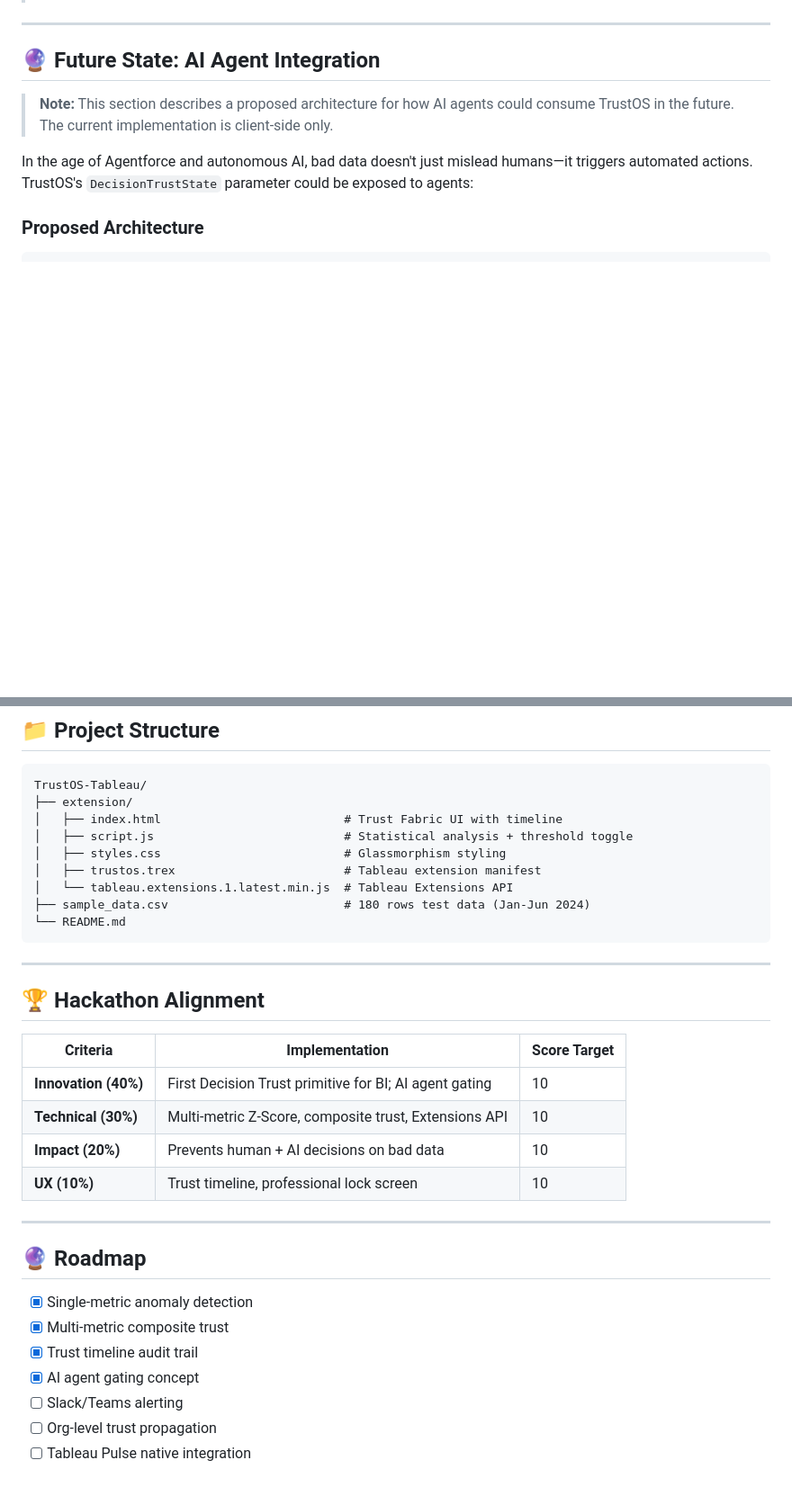
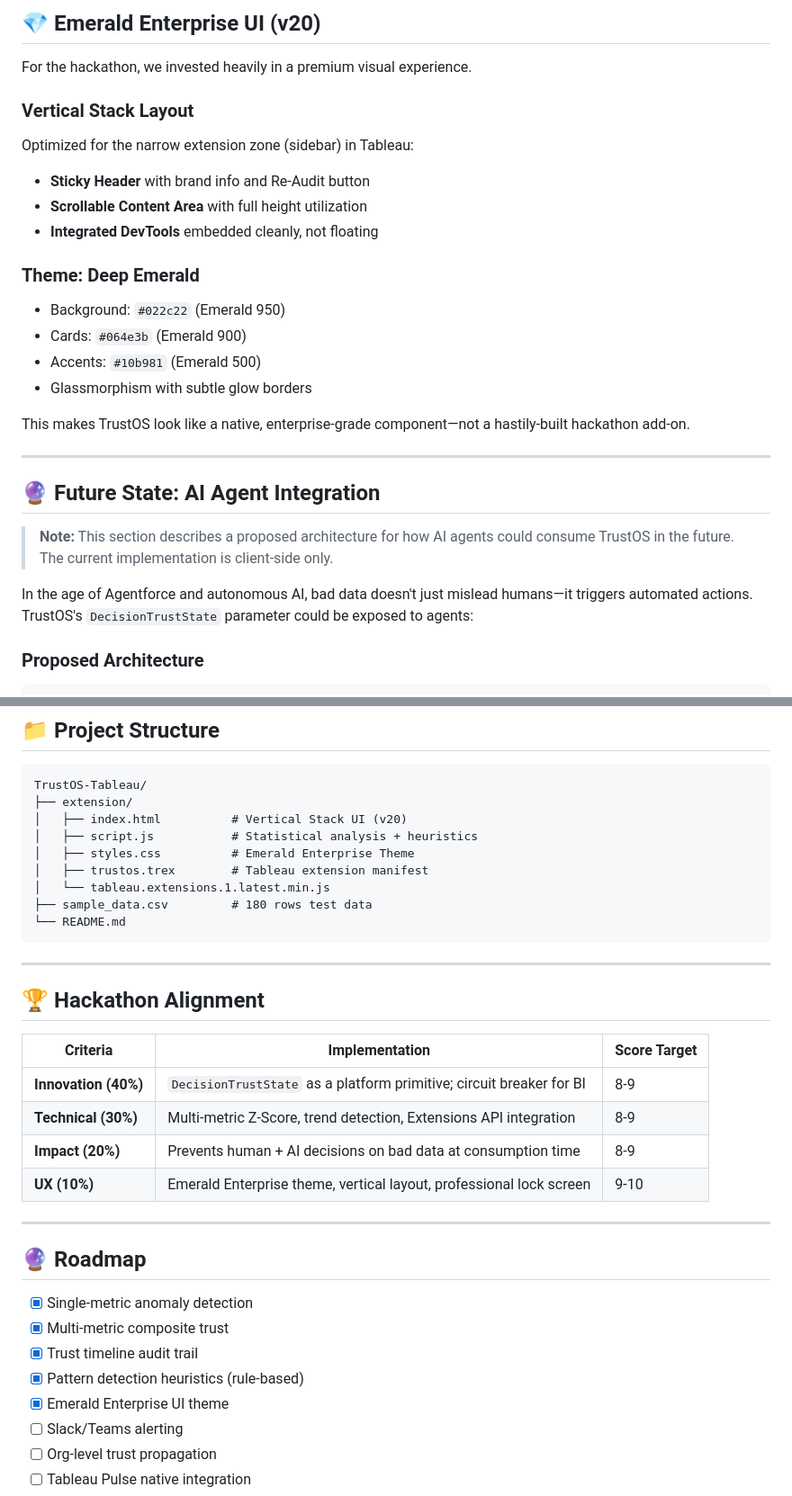
Before and after one commit to t6harsh/TrustOS-Tableau, a Markdown page: README.md, 2 parts joined by grey strips. Shown at 90% size. GitHub-like rendering; blank space fills up the shorter version.

````diff
--- a/README.md
+++ b/README.md
@@ -175,3 +185,20 @@ Output: *"⚠️ PREDICTIVE WARNING: Trust may fail in 3 evaluations"*
+## 💎 Emerald Enterprise UI (v20)
+
+For the hackathon, we invested heavily in a premium visual experience.
+
+### Vertical Stack Layout
+Optimized for the narrow extension zone (sidebar) in Tableau:
+- **Sticky Header** with brand info and Re-Audit button
+- **Scrollable Content Area** with full height utilization
+- **Integrated DevTools** embedded cleanly, not floating
+
+### Theme: Deep Emerald
+- Background: `#022c22` (Emerald 950)
+- Cards: `#064e3b` (Emerald 900)
+- Accents: `#10b981` (Emerald 500)
+- Glassmorphism with subtle glow borders
+
+This makes TrustOS look like a native, enterprise-grade component—not a hastily-built hackathon add-on.
 
 ---
 
@@ -442,12 +409,12 @@ TrustOS automatically:
 ```
 TrustOS-Tableau/
 ├── extension/
-│   ├── index.html                          # Trust Fabric UI with timeline
-│   ├── script.js                           # Statistical analysis + threshold toggle
-│   ├── styles.css                          # Glassmorphism styling
-│   ├── trustos.trex                        # Tableau extension manifest
-│   └── tableau.extensions.1.latest.min.js  # Tableau Extensions API
-├── sample_data.csv                         # 180 rows test data (Jan-Jun 2024)
+│   ├── index.html          # Vertical Stack UI (v20)
+│   ├── script.js           # Statistical analysis + heuristics
+│   ├── styles.css          # Emerald Enterprise Theme
+│   ├── trustos.trex        # Tableau extension manifest
+│   └── tableau.extensions.1.latest.min.js
+├── sample_data.csv         # 180 rows test data
 └── README.md
 ```
 
@@ -457,10 +424,10 @@ TrustOS-Tableau/
 
 | Criteria | Implementation | Score Target |
 |----------|----------------|--------------|
-| **Innovation (40%)** | First Decision Trust primitive for BI; AI agent gating | 10 |
-| **Technical (30%)** | Multi-metric Z-Score, composite trust, Extensions API | 10 |
-| **Impact (20%)** | Prevents human + AI decisions on bad data | 10 |
-| **UX (10%)** | Trust timeline, professional lock screen | 10 |
+| **Innovation (40%)** | `DecisionTrustState` as a platform primitive; circuit breaker for BI | 8-9 |
+| **Technical (30%)** | Multi-metric Z-Score, trend detection, Extensions API integration | 8-9 |
+| **Impact (20%)** | Prevents human + AI decisions on bad data at consumption time | 8-9 |
+| **UX (10%)** | Emerald Enterprise theme, vertical layout, professional lock screen | 9-10 |
 
 ---
 
@@ -469,7 +436,8 @@ TrustOS-Tableau/
 - [x] Single-metric anomaly detection
 - [x] Multi-metric composite trust
 - [x] Trust timeline audit trail
-- [x] AI agent gating concept
+- [x] Pattern detection heuristics (rule-based)
+- [x] Emerald Enterprise UI theme
 - [ ] Slack/Teams alerting
 - [ ] Org-level trust propagation
 - [ ] Tableau Pulse native integration
````
Also changed, not shown: other parts of README.md (+48 -98 lines).
